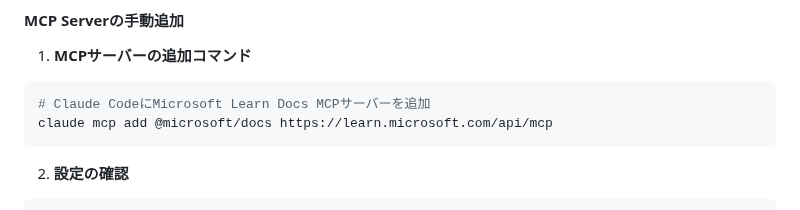
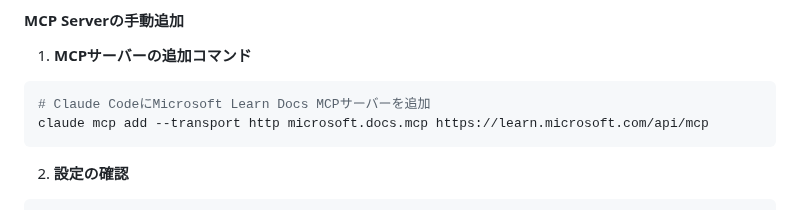
Before and after one commit to nahisaho/zenn-writing-collection, a Markdown page: books/0094d21340d214/chapter4-advanced.md, the part around the change. GitHub-like rendering.

````diff
--- a/books/0094d21340d214/chapter4-advanced.md
+++ b/books/0094d21340d214/chapter4-advanced.md
@@ -406,7 +406,7 @@ Microsoft Learn Docs MCP Serverは、手動で追加する必要があります
 
 ```bash
 # Claude CodeにMicrosoft Learn Docs MCPサーバーを追加
-claude mcp add @microsoft/docs https://learn.microsoft.com/api/mcp
+claude mcp add --transport http microsoft.docs.mcp https://learn.microsoft.com/api/mcp
 ```
 
 2. **設定の確認**
````
Also changed, not shown: INDEX.md (+2 -1 lines), books/61c375d444c12a/chapter1-giga-school-dx.md (+1 -1 lines).
